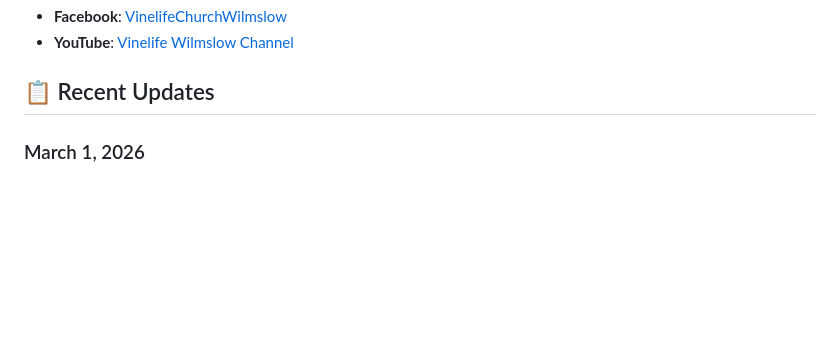
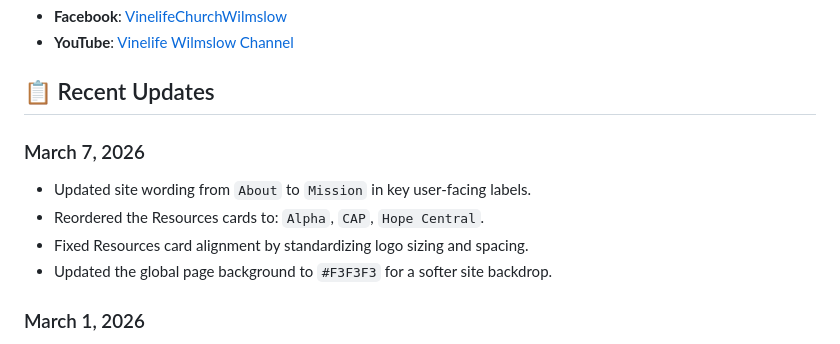
Before and after one commit to TopG85/vinelifewilmslow, a Markdown page: README.md, the part around the change. Drawn GitHub-style; blank space fills up the shorter version.

Commit message:
docs: update README with latest mission and resources changes

```diff
--- a/README.md
+++ b/README.md
@@ -191,6 +191,12 @@ vinelifewilmslow/
 - **YouTube**: [Vinelife Wilmslow Channel](https://www.youtube.com/channel/UC0G20x3mVQwmqGUAig_MAcA)
 
 ## 📋 Recent Updates
+
+### March 7, 2026
+- Updated site wording from `About` to `Mission` in key user-facing labels.
+- Reordered the Resources cards to: `Alpha`, `CAP`, `Hope Central`.
+- Fixed Resources card alignment by standardizing logo sizing and spacing.
+- Updated the global page background to `#F3F3F3` for a softer site backdrop.
 
 ### March 1, 2026
 - Fixed navigation bug: restored default anchor navigation by removing faulty JavaScript that prevented navbar links from working.
```
